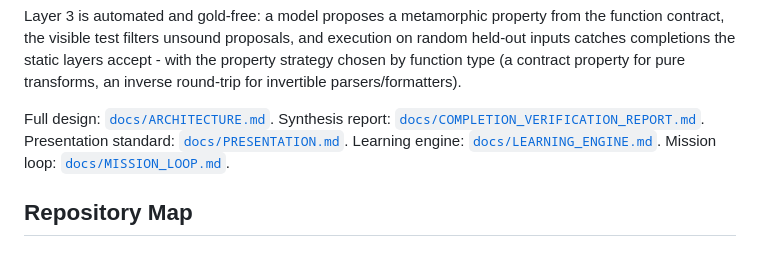
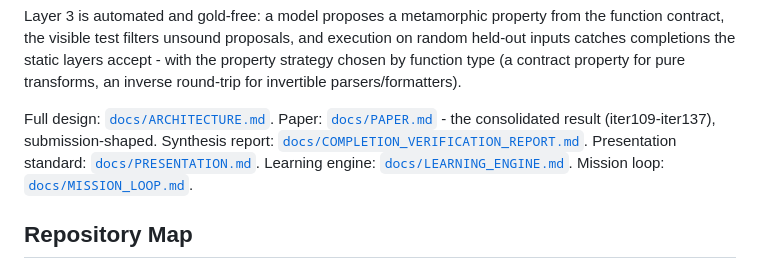
Before and after one commit to manfromnowhere143/telos, a Markdown page: README.md, the part around the change. Rendered like a GitHub page.

Commit message:
Add consolidated paper: three layers of agent-completion verification (iter109-137)

```diff
--- a/README.md
+++ b/README.md
@@ -775,6 +775,7 @@ completions the static layers accept - with the property strategy chosen by func
 property for pure transforms, an inverse round-trip for invertible parsers/formatters).
 
 Full design: [`docs/ARCHITECTURE.md`](docs/ARCHITECTURE.md).
+Paper: [`docs/PAPER.md`](docs/PAPER.md) - the consolidated result (iter109-iter137), submission-shaped.
 Synthesis report: [`docs/COMPLETION_VERIFICATION_REPORT.md`](docs/COMPLETION_VERIFICATION_REPORT.md).
 Presentation standard: [`docs/PRESENTATION.md`](docs/PRESENTATION.md).
 Learning engine: [`docs/LEARNING_ENGINE.md`](docs/LEARNING_ENGINE.md).
```
Also changed, not shown: HANDOFF.md (+1 -1 lines), docs/PAPER.md (added, +126 -0 lines).
